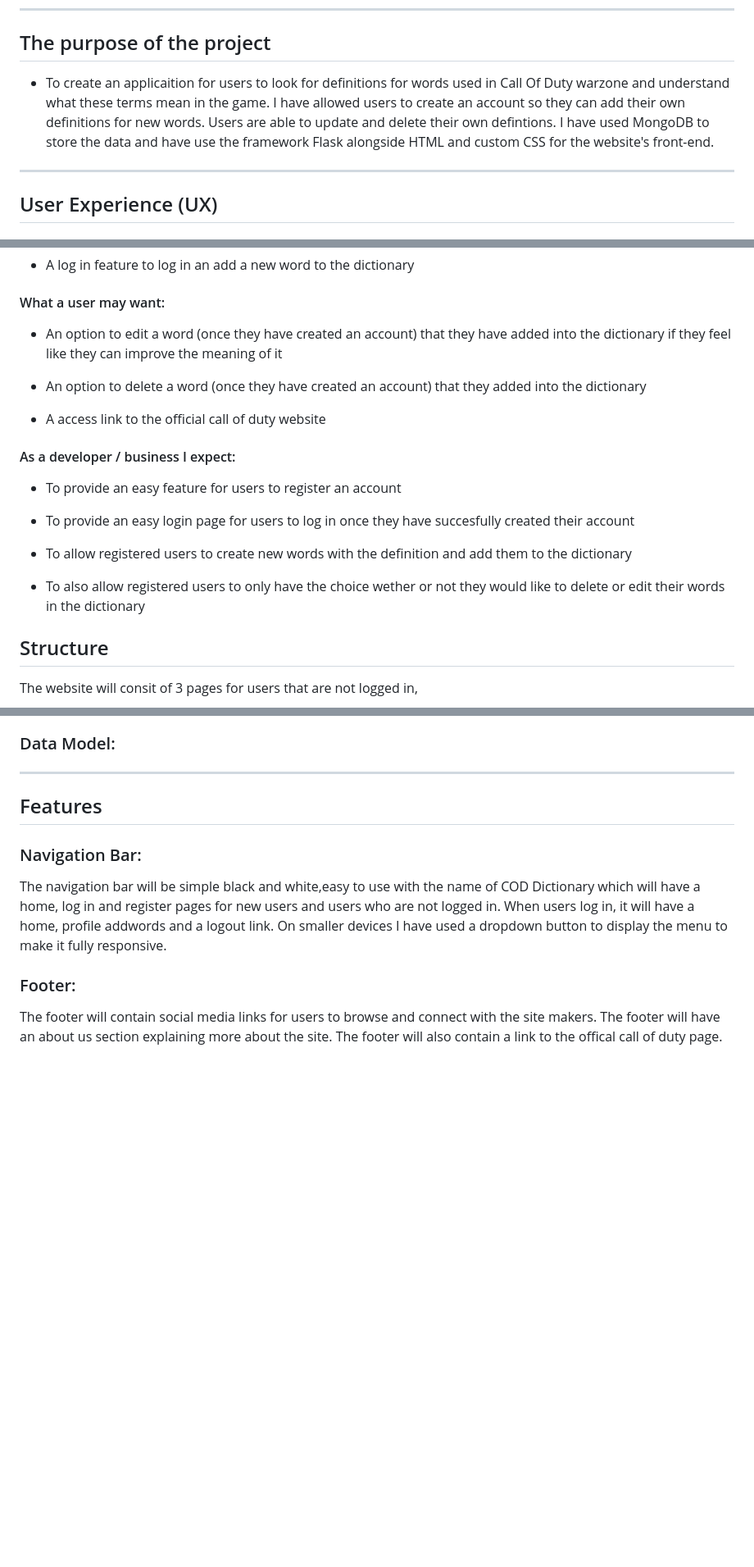
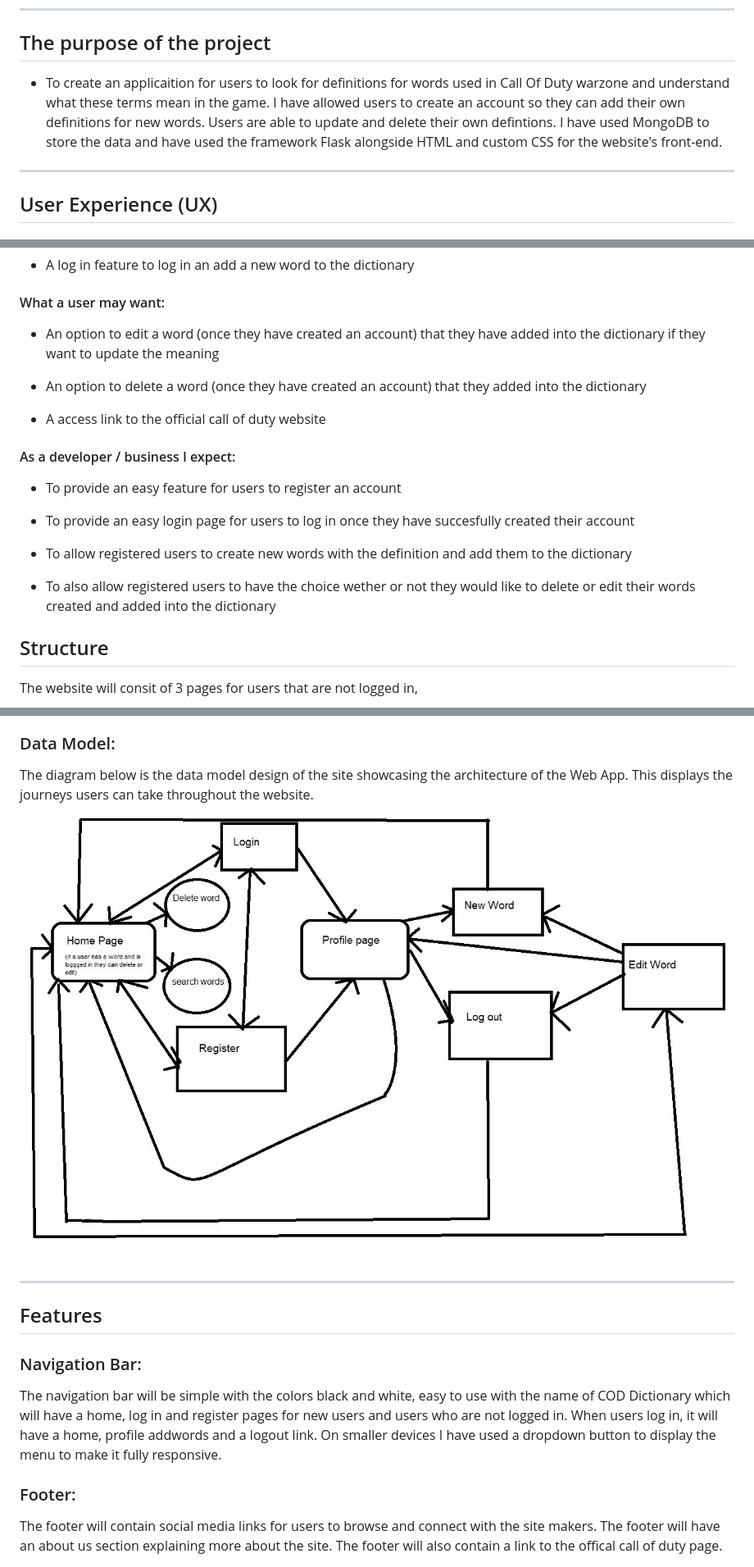
Before and after one commit to adilkhr/my-ms3-project, a Markdown page: README.md, 3 parts joined by grey strips. Shown: that part at 82% size. Rendered like a GitHub page; pictures changed too: README-files/ms3datamodel.jpg (added); blank space fills up the shorter version.

Commit message:
Added data model

```diff
--- a/README.md
+++ b/README.md
@@ -10,7 +10,7 @@
 
 ## The purpose of the project
 
-* To create an applicaition for users to look for definitions for words used in Call Of Duty warzone and understand what these terms mean in the game. I have allowed users to create an account so they can add their own definitions for new words. Users are able to update and delete their own defintions. I have used MongoDB to store the data and have use the framework Flask alongside HTML and custom CSS for the website's front-end.
+* To create an applicaition for users to look for definitions for words used in Call Of Duty warzone and understand what these terms mean in the game. I have allowed users to create an account so they can add their own definitions for new words. Users are able to update and delete their own defintions. I have used MongoDB to store the data and have used the framework Flask alongside HTML and custom CSS for the website's front-end.
 
 ***
 
@@ -63,7 +63,7 @@ As a new user:
 
 #### What a user may want:
 
-* An option to edit a word (once they have created an account) that they have added into the dictionary if they feel like they can improve the meaning of it
+* An option to edit a word (once they have created an account) that they have added into the dictionary if they want to update the meaning
 
 * An option to delete a word (once they have created an account) that they added into the dictionary
 
@@ -77,7 +77,7 @@ As a new user:
 
 * To allow registered users to create new words with the definition and add them to the dictionary
 
-* To also allow registered users to only have the choice wether or not they would like to delete or edit their words in the dictionary
+* To also allow registered users to have the choice wether or not they would like to delete or edit their words created and added into the dictionary
 
 ## Structure
 
@@ -115,6 +115,9 @@ The user collection will contain doccuments of the accounts created with the key
 
 ### Data Model:
 
+The diagram below is the data model design of the site showcasing the architecture of the Web App. This displays the journeys users can take throughout the website.
+
+![Data Model](README-files/ms3datamodel.jpg)
 
 ***
 
@@ -122,7 +125,7 @@ The user collection will contain doccuments of the accounts created with the key
 
 ### Navigation Bar:
 
-The navigation bar will be simple black and white,easy to use with the name of COD Dictionary which will have a home, log in and register pages for new users and users who are not logged in. When users log in, it will have a home, profile addwords and a logout link. On smaller devices I have used a dropdown button to display the menu to make it fully responsive.
+The navigation bar will be simple with the colors black and white, easy to use with the name of COD Dictionary which will have a home, log in and register pages for new users and users who are not logged in. When users log in, it will have a home, profile addwords and a logout link. On smaller devices I have used a dropdown button to display the menu to make it fully responsive.
 
 ### Footer:
 
```
Also changed, not shown: other parts of README.md (+1 -1 lines).
